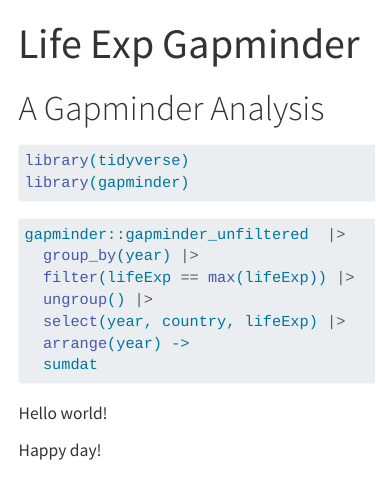
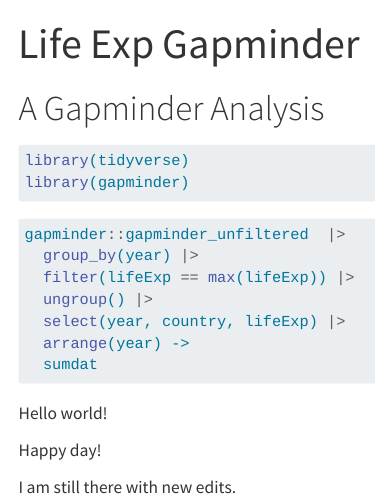
Before and after one commit to nortenmeg/life_exp_3, a Quarto document (LifeExpGapminder.qmd): the page in a window 1100 px wide, from its top. Rendered offline with R 4.5, knitr and Pandoc in place of Quarto, with nearby package versions; the code chunks are not run, so their results and figures are left out.

Commit message:
more edits

```diff
--- a/LifeExpGapminder.qmd
+++ b/LifeExpGapminder.qmd
@@ -24,3 +24,5 @@
 Hello world!
 
 Happy day!
+
+I am still there with new edits.
```
